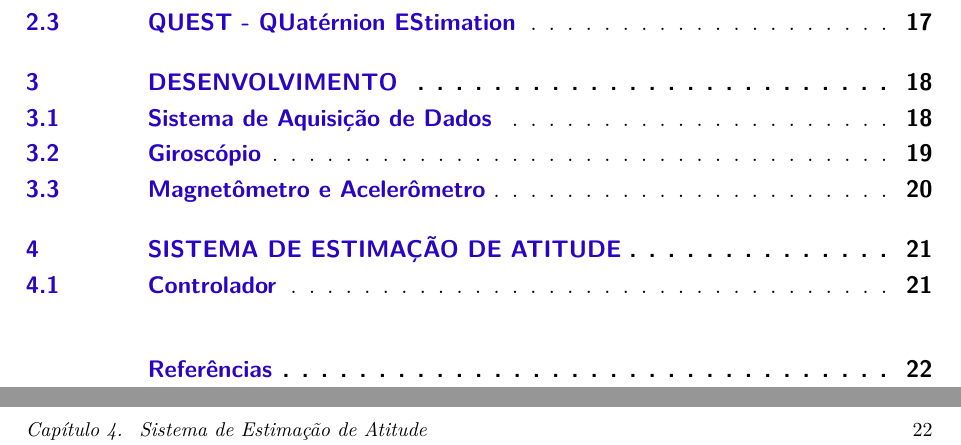
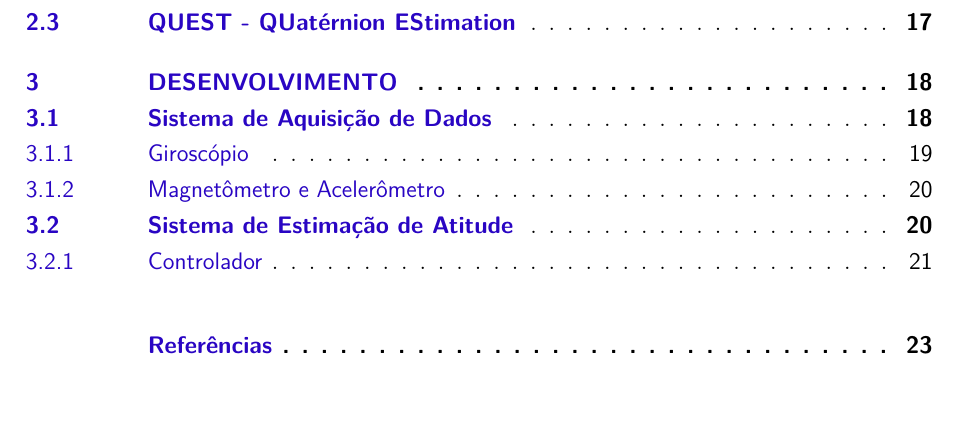
Before and after one commit to vitoraugust09/TCC, a LaTeX thesis (template-abnt-ufop-escola-de-minas.tex): two parts of pages 12 and 23 of 24 before the commit and part of page 12 of 24 after it, the two joined at a grey line, cut so that both start at the same text. The pictures show the PDF file template-abnt-ufop-escola-de-minas.pdf that the author committed with the source.

Commit message:
Add files via upload

```diff
--- a/template-abnt-ufop-escola-de-minas.tex
+++ b/template-abnt-ufop-escola-de-minas.tex
@@ -508,11 +508,11 @@ Juntos, o acelerômetro e o magnetômetro permitem determinar tanto a inclinaç
 
 Assim como o giroscópio, o LSM303D utiliza o protocolo de comunicação I²C, o que facilita sua integração com sistemas embarcados e microcontroladores, permitindo a leitura simultânea dos dados de aceleração e campo magnético em tempo real, com baixo consumo de energia.
 
-\chapter{Sistema de Estimação de Atitude}
+\section{Sistema de Estimação de Atitude}
 
 Após a aquisição de dados dos sensores de atitude, entra-se na fase de estimação da atitude em si, onde um microcontrolador desempenha um papel central. Este atua como o "cérebro" do sistema, implementando o algoritmo de estimação selecionado, que processa os dados dos sensores para determinar a orientação do satélite artificial em relação a um referencial. A escolha do algoritmo é fundamental, pois a precisão da estimação depende diretamente da capacidade do microcontrolador de processar as leituras dos sensores de maneira eficiente e em tempo real.
 
-\section{Controlador}
+\subsection{Controlador}
 
 
 Escolhido como principal componente do sistema de estimação a placa de desenvolvimento ESP32, fabricada pela DOIT. Entre as várias opções disponíveis, optamos pelo modelo DOIT ESP32 DevKit v1, ilustrado na Figura \ref{fig:esp}. Esse modelo conta com um microcontrolador dual-core de 32 bits, o ESP-WROOM-32, fabricado pela Espressif. A decisão pela escolha desta placa foi baseada em sua ampla popularidade, fácil acesso a bibliotecas de código aberto e compatibilidade com diversas plataformas de desenvolvimento, o que facilita a implementação e integração com sensores e algoritmos de controle de atitude. Além disso, o ESP32 é conhecido por seu excelente custo-benefício, aliando poder de processamento e conectividade Wi-Fi/Bluetooth, sendo uma solução robusta e acessível para projetos de sistemas embarcados.
```
Also changed, not shown: template-abnt-ufop-escola-de-minas.pdf, template-abnt-ufop-escola-de-minas.tex (4 more changed lines), 5 other files.
